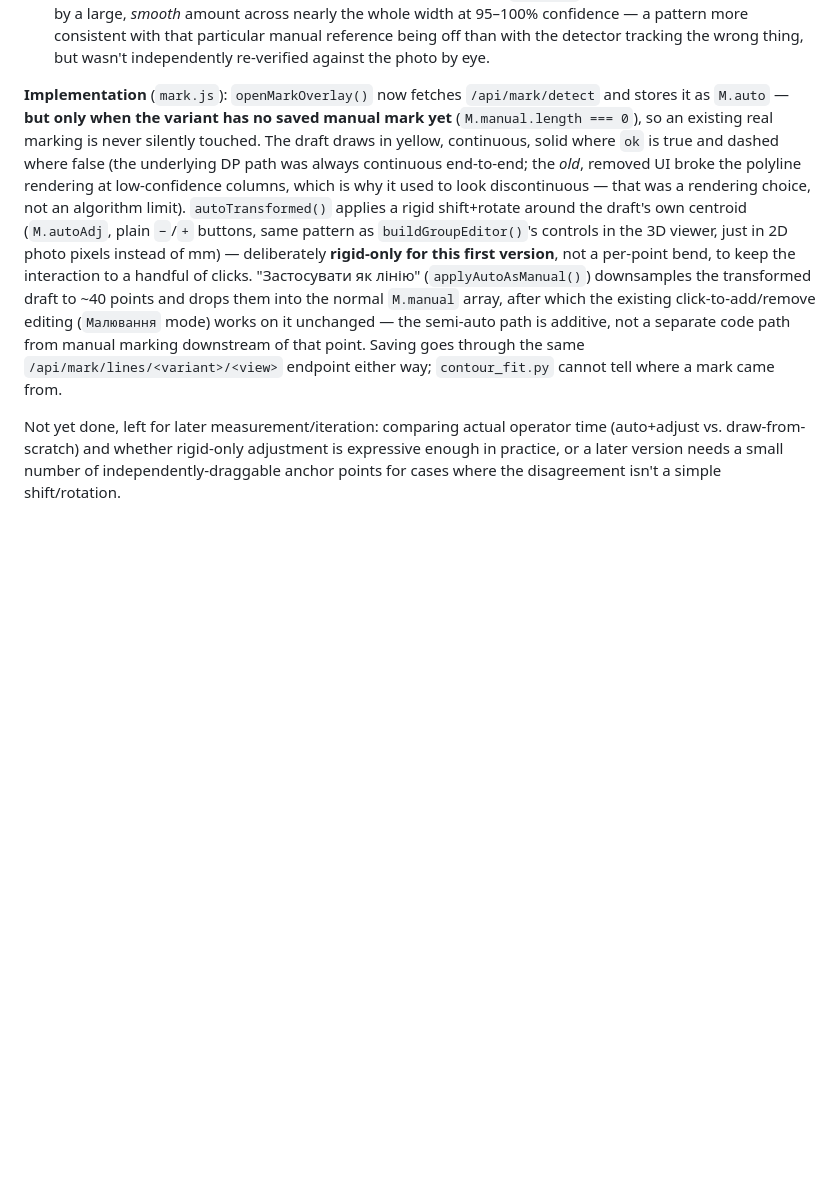
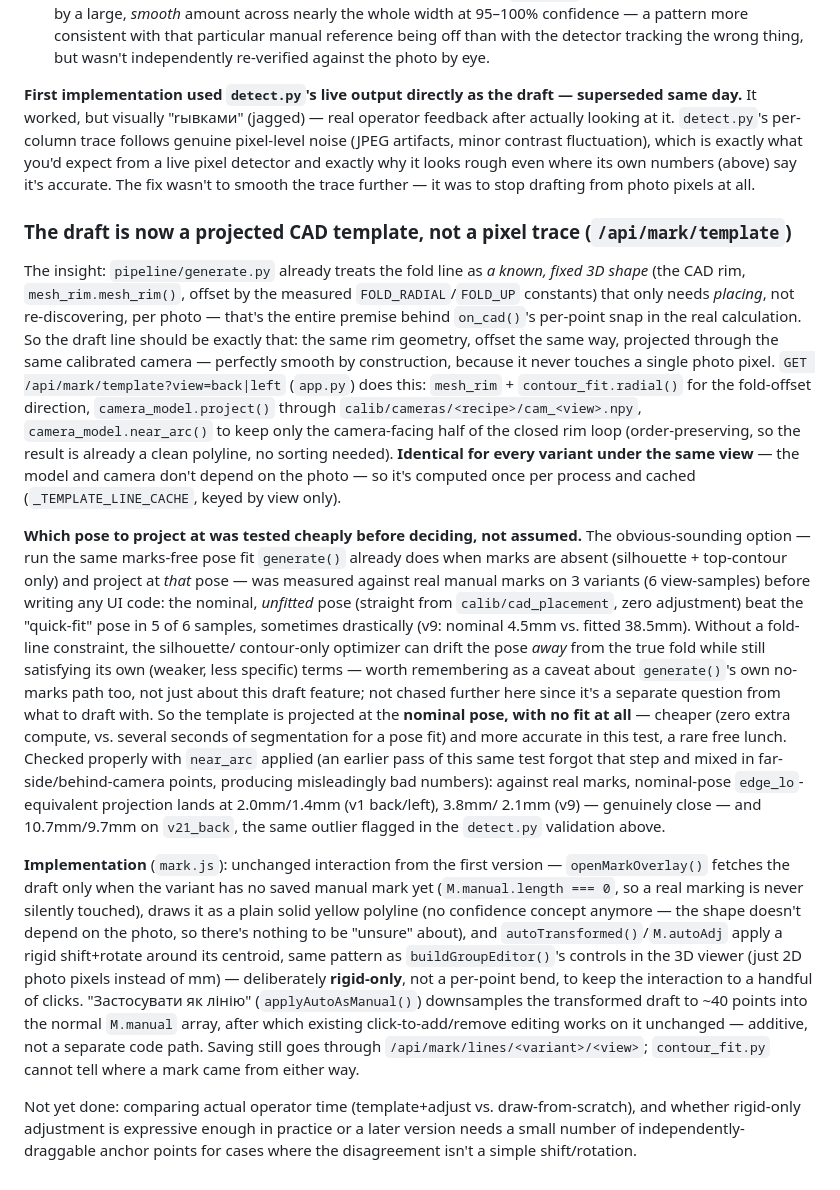
Before and after one commit to dmytrotankode/laser-test, a Markdown page: service_2021/README.md, the part around the change. Drawn GitHub-style; blank space fills up the shorter version.

Commit message:
2021: README - задокументовано перехід на CAD-шаблон для розмітки
Оновив секцію напівавтоматичної розмітки: перша версія (жива трасування
detect.py) описана як контекст/валідація, окремо додано, чому вона
замінена (реальний відгук "рывками") і як рахується новий шаблон
(/api/mark/template) - геометрія обода + номінальна поза, без жодної
підгонки. Задокументовано цифри тесту "підгонка по силуету без
розмітки часто гірша за номінальну позу" (5 з 6 випадків), і власну
помилку в першому прогоні тесту (забув near_arc, це давало занижені
хибні числа).

```diff
--- a/service_2021/README.md
+++ b/service_2021/README.md
@@ -878,29 +878,74 @@ Results:
   reference being off than with the detector tracking the wrong thing, but
   wasn't independently re-verified against the photo by eye.
 
-**Implementation** (`mark.js`): `openMarkOverlay()` now fetches
-`/api/mark/detect` and stores it as `M.auto` — **but only when the variant
-has no saved manual mark yet** (`M.manual.length === 0`), so an existing
-real marking is never silently touched. The draft draws in yellow,
-continuous, solid where `ok` is true and dashed where false (the
-underlying DP path was always continuous end-to-end; the *old*, removed UI
-broke the polyline rendering at low-confidence columns, which is why it
-used to look discontinuous — that was a rendering choice, not an algorithm
-limit). `autoTransformed()` applies a rigid shift+rotate around the
-draft's own centroid (`M.autoAdj`, plain `−`/`+` buttons, same pattern as
-`buildGroupEditor()`'s controls in the 3D viewer, just in 2D photo pixels
-instead of mm) — deliberately **rigid-only for this first version**, not a
-per-point bend, to keep the interaction to a handful of clicks. "Застосувати
-як лінію" (`applyAutoAsManual()`) downsamples the transformed draft to ~40
-points and drops them into the normal `M.manual` array, after which the
-existing click-to-add/remove editing (`Малювання` mode) works on it
-unchanged — the semi-auto path is additive, not a separate code path from
-manual marking downstream of that point. Saving goes through the same
-`/api/mark/lines/<variant>/<view>` endpoint either way; `contour_fit.py`
-cannot tell where a mark came from.
+**First implementation used `detect.py`'s live output directly as the
+draft — superseded same day.** It worked, but visually "rывками" (jagged) —
+real operator feedback after actually looking at it. `detect.py`'s
+per-column trace follows genuine pixel-level noise (JPEG artifacts, minor
+contrast fluctuation), which is exactly what you'd expect from a live pixel
+detector and exactly why it looks rough even where its own numbers (above)
+say it's accurate. The fix wasn't to smooth the trace further — it was to
+stop drafting from photo pixels at all.
 
-Not yet done, left for later measurement/iteration: comparing actual
-operator time (auto+adjust vs. draw-from-scratch) and whether rigid-only
-adjustment is expressive enough in practice, or a later version needs a
-small number of independently-draggable anchor points for cases where the
-disagreement isn't a simple shift/rotation.
+### The draft is now a projected CAD template, not a pixel trace (`/api/mark/template`)
+
+The insight: `pipeline/generate.py` already treats the fold line as *a
+known, fixed 3D shape* (the CAD rim, `mesh_rim.mesh_rim()`, offset by the
+measured `FOLD_RADIAL`/`FOLD_UP` constants) that only needs *placing*, not
+re-discovering, per photo — that's the entire premise behind `on_cad()`'s
+per-point snap in the real calculation. So the draft line should be exactly
+that: the same rim geometry, offset the same way, projected through the
+same calibrated camera — perfectly smooth by construction, because it never
+touches a single photo pixel. `GET /api/mark/template?view=back|left`
+(`app.py`) does this: `mesh_rim` + `contour_fit.radial()` for the
+fold-offset direction, `camera_model.project()` through
+`calib/cameras/<recipe>/cam_<view>.npy`, `camera_model.near_arc()` to keep
+only the camera-facing half of the closed rim loop (order-preserving, so
+the result is already a clean polyline, no sorting needed). **Identical for
+every variant under the same view** — the model and camera don't depend on
+the photo — so it's computed once per process and cached
+(`_TEMPLATE_LINE_CACHE`, keyed by view only).
+
+**Which pose to project at was tested cheaply before deciding, not
+assumed.** The obvious-sounding option — run the same marks-free pose fit
+`generate()` already does when marks are absent (silhouette + top-contour
+only) and project at *that* pose — was measured against real manual marks
+on 3 variants (6 view-samples) before writing any UI code: the nominal,
+*unfitted* pose (straight from `calib/cad_placement`, zero adjustment) beat
+the "quick-fit" pose in 5 of 6 samples, sometimes drastically (v9: nominal
+4.5mm vs. fitted 38.5mm). Without a fold-line constraint, the silhouette/
+contour-only optimizer can drift the pose *away* from the true fold while
+still satisfying its own (weaker, less specific) terms — worth remembering
+as a caveat about `generate()`'s own no-marks path too, not just about this
+draft feature; not chased further here since it's a separate question from
+what to draft with. So the template is projected at the **nominal pose,
+with no fit at all** — cheaper (zero extra compute, vs. several seconds of
+segmentation for a pose fit) and more accurate in this test, a rare
+free lunch. Checked properly with `near_arc` applied (an earlier pass of
+this same test forgot that step and mixed in far-side/behind-camera points,
+producing misleadingly bad numbers): against real marks, nominal-pose
+`edge_lo`-equivalent projection lands at 2.0mm/1.4mm (v1 back/left), 3.8mm/
+2.1mm (v9) — genuinely close — and 10.7mm/9.7mm on `v21_back`, the same
+outlier flagged in the `detect.py` validation above.
+
+**Implementation** (`mark.js`): unchanged interaction from the first
+version — `openMarkOverlay()` fetches the draft only when the variant has
+no saved manual mark yet (`M.manual.length === 0`, so a real marking is
+never silently touched), draws it as a plain solid yellow polyline (no
+confidence concept anymore — the shape doesn't depend on the photo, so
+there's nothing to be "unsure" about), and `autoTransformed()`/`M.autoAdj`
+apply a rigid shift+rotate around its centroid, same pattern as
+`buildGroupEditor()`'s controls in the 3D viewer (just 2D photo pixels
+instead of mm) — deliberately **rigid-only**, not a per-point bend, to keep
+the interaction to a handful of clicks. "Застосувати як лінію"
+(`applyAutoAsManual()`) downsamples the transformed draft to ~40 points
+into the normal `M.manual` array, after which existing click-to-add/remove
+editing works on it unchanged — additive, not a separate code path.
+Saving still goes through `/api/mark/lines/<variant>/<view>`;
+`contour_fit.py` cannot tell where a mark came from either way.
+
+Not yet done: comparing actual operator time (template+adjust vs.
+draw-from-scratch), and whether rigid-only adjustment is expressive enough
+in practice or a later version needs a small number of independently-
+draggable anchor points for cases where the disagreement isn't a simple
+shift/rotation.
```
